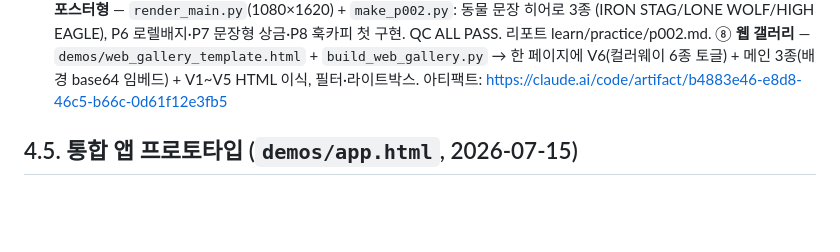
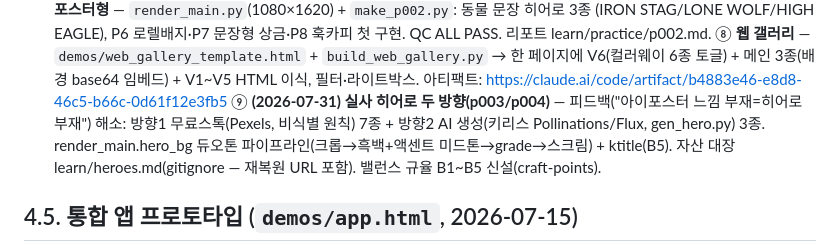
Before and after one commit to DDucc1/quads-membership, a Markdown page: holdem-poster-harness/HANDOFF.md, the part around the change. Rendered like a GitHub page; blank space fills up the shorter version.

Commit message:
docs: HANDOFF ⑨ 실사 히어로 두 방향(p003/p004) 기록
Co-Authored-By: Claude Fable 5 <noreply@anthropic.com>

```diff
--- a/holdem-poster-harness/HANDOFF.md
+++ b/holdem-poster-harness/HANDOFF.md
@@ -112,6 +112,10 @@ python3 make_layouts.py           # B형 레이아웃 변형 5장 (V1~V5)
    ⑧ **웹 갤러리** — `demos/web_gallery_template.html` + `build_web_gallery.py` → 한 페이지에
    V6(컬러웨이 6종 토글) + 메인 3종(배경 base64 임베드) + V1~V5 HTML 이식, 필터·라이트박스.
    아티팩트: https://claude.ai/code/artifact/b4883e46-e8d8-46c5-b66c-0d61f12e3fb5
+   ⑨ **(2026-07-31) 실사 히어로 두 방향(p003/p004)** — 피드백("아이포스터 느낌 부재=히어로 부재") 해소:
+   방향1 무료스톡(Pexels, 비식별 원칙) 7종 + 방향2 AI 생성(키리스 Pollinations/Flux, gen_hero.py) 3종.
+   render_main.hero_bg 듀오톤 파이프라인(크롭→흑백+액센트 미드톤→grade→스크림) + ktitle(B5).
+   자산 대장 learn/heroes.md(gitignore — 재복원 URL 포함). 밸런스 규율 B1~B5 신설(craft-points).
 
 ## 4.5. 통합 앱 프로토타입 (`demos/app.html`, 2026-07-15)
 
```
